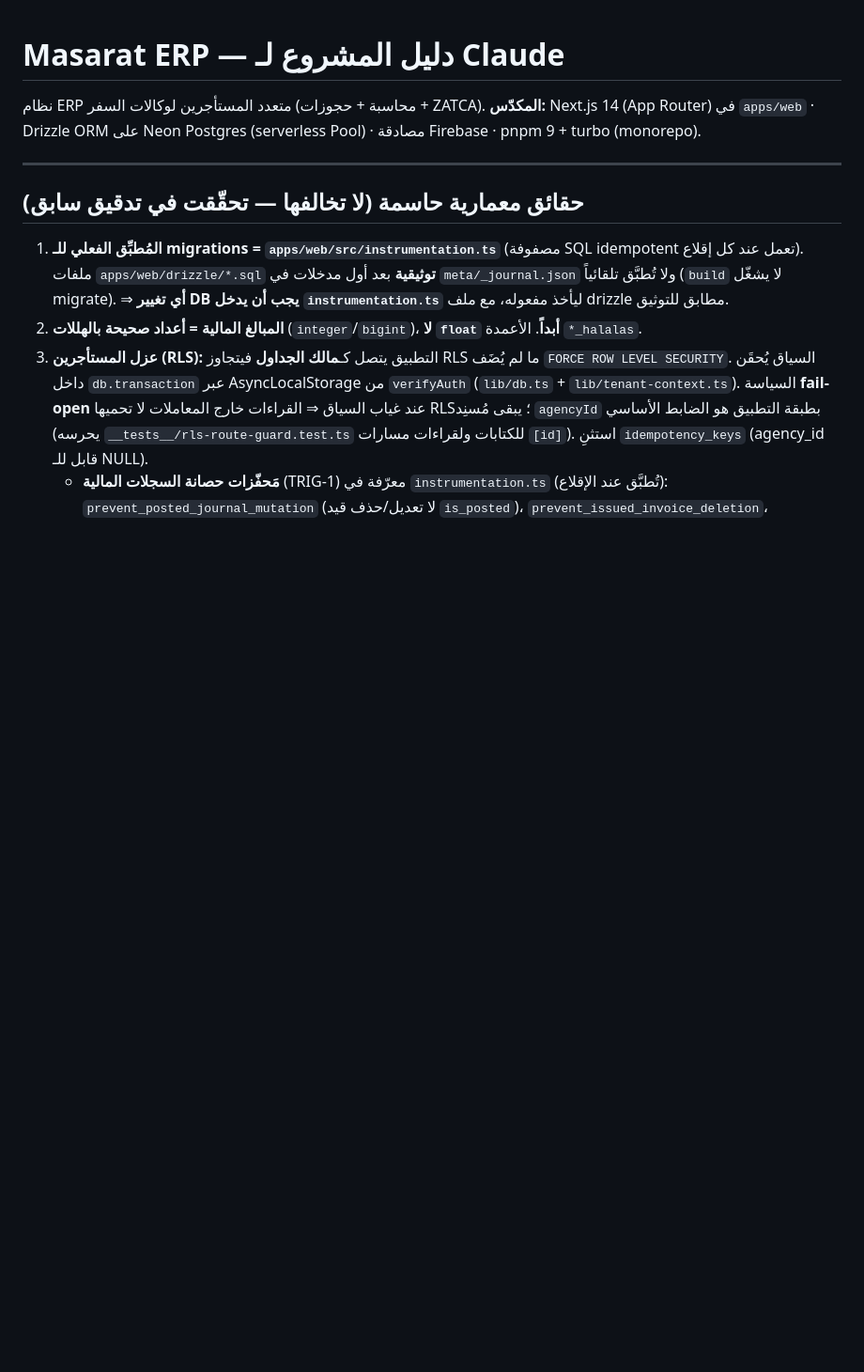
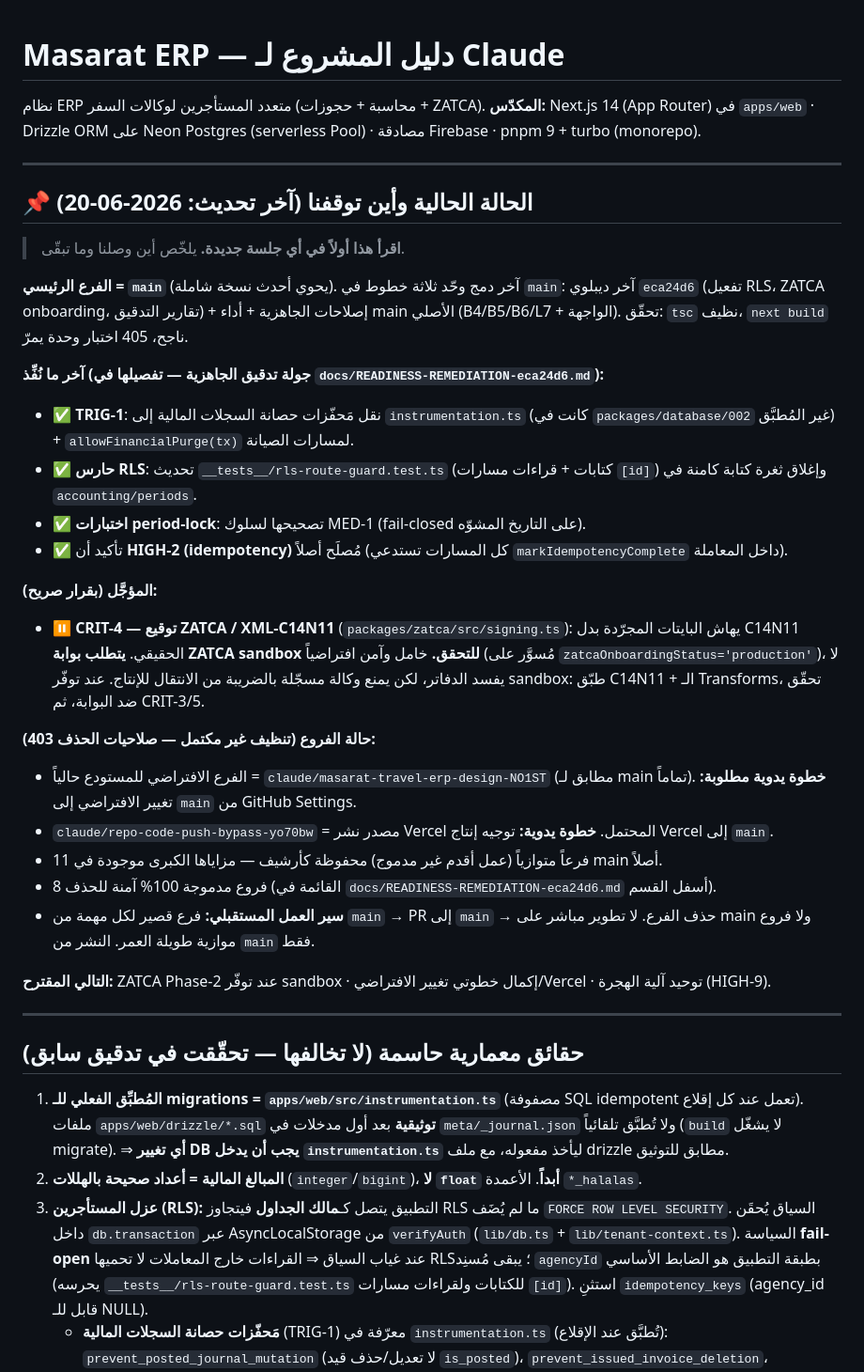
Before and after one commit to mohamedabd11/masarat-erp, a Markdown page: CLAUDE.md, the part around the change. Shown at 94% size. GitHub-like rendering; blank space fills up the shorter version.

```diff
--- a/CLAUDE.md
+++ b/CLAUDE.md
@@ -2,6 +2,33 @@
 
 نظام ERP متعدد المستأجرين لوكالات السفر (محاسبة + حجوزات + ZATCA).
 **المكدّس:** Next.js 14 (App Router) في `apps/web` · Drizzle ORM على Neon Postgres (serverless Pool) · مصادقة Firebase · pnpm 9 + turbo (monorepo).
+
+---
+
+## 📌 الحالة الحالية وأين توقفنا (آخر تحديث: 2026-06-20)
+
+> **اقرأ هذا أولاً في أي جلسة جديدة.** يلخّص أين وصلنا وما تبقّى.
+
+**الفرع الرئيسي = `main`** (يحوي أحدث نسخة شاملة). آخر دمج وحّد ثلاثة خطوط في `main`:
+آخر ديبلوي `eca24d6` (تفعيل RLS، ZATCA onboarding، تقارير التدقيق) + إصلاحات الجاهزية + أداء main الأصلي (B4/B5/B6/L7 + الواجهة). تحقّق: `tsc` نظيف، `next build` ناجح، 405 اختبار وحدة يمرّ.
+
+**آخر ما نُفِّذ (جولة تدقيق الجاهزية — تفصيلها في `docs/READINESS-REMEDIATION-eca24d6.md`):**
+- ✅ **TRIG-1**: نقل مَحفّزات حصانة السجلات المالية إلى `instrumentation.ts` (كانت في `packages/database/002` غير المُطبَّق) + `allowFinancialPurge(tx)` لمسارات الصيانة.
+- ✅ **حارس RLS**: تحديث `__tests__/rls-route-guard.test.ts` (كتابات + قراءات مسارات `[id]`) وإغلاق ثغرة كتابة كامنة في `accounting/periods`.
+- ✅ **اختبارات period-lock**: تصحيحها لسلوك MED-1 (fail-closed على التاريخ المشوّه).
+- ✅ تأكيد أن **HIGH-2 (idempotency)** مُصلَح أصلاً (كل المسارات تستدعي `markIdempotencyComplete` داخل المعاملة).
+
+**المؤجَّل (بقرار صريح):**
+- ⏸️ **CRIT-4 — توقيع ZATCA / XML-C14N11** (`packages/zatca/src/signing.ts`): يهاش البايتات المجرّدة بدل C14N11 الحقيقي. **يتطلب بوابة ZATCA sandbox للتحقق.** خامل وآمن افتراضياً (مُسوَّر على `zatcaOnboardingStatus='production'`)، لا يفسد الدفاتر، لكن يمنع وكالة مسجّلة بالضريبة من الانتقال للإنتاج. عند توفّر sandbox: طبّق C14N11 + الـ Transforms، تحقّق ضد البوابة، ثم CRIT-3/5.
+
+**حالة الفروع (تنظيف غير مكتمل — صلاحيات الحذف 403):**
+- الفرع الافتراضي للمستودع حالياً = `claude/masarat-travel-erp-design-NO1ST` (مطابق لـ main تماماً). **خطوة يدوية مطلوبة:** تغيير الافتراضي إلى `main` من GitHub Settings.
+- `claude/repo-code-push-bypass-yo70bw` = مصدر نشر Vercel المحتمل. **خطوة يدوية:** توجيه إنتاج Vercel إلى `main`.
+- 11 فرعاً متوازياً (عمل أقدم غير مدموج) محفوظة كأرشيف — مزاياها الكبرى موجودة في main أصلاً.
+- 8 فروع مدموجة 100% آمنة للحذف (القائمة في `docs/READINESS-REMEDIATION-eca24d6.md` أسفل القسم).
+- **سير العمل المستقبلي:** فرع قصير لكل مهمة من `main` → PR إلى `main` → حذف الفرع. لا تطوير مباشر على main ولا فروع موازية طويلة العمر. النشر من `main` فقط.
+
+**التالي المقترح:** ZATCA Phase-2 عند توفّر sandbox · إكمال خطوتي تغيير الافتراضي/Vercel · توحيد آلية الهجرة (HIGH-9).
 
 ---
 
```
Also changed, not shown: docs/READINESS-REMEDIATION-eca24d6.md (+29 -0 lines).
